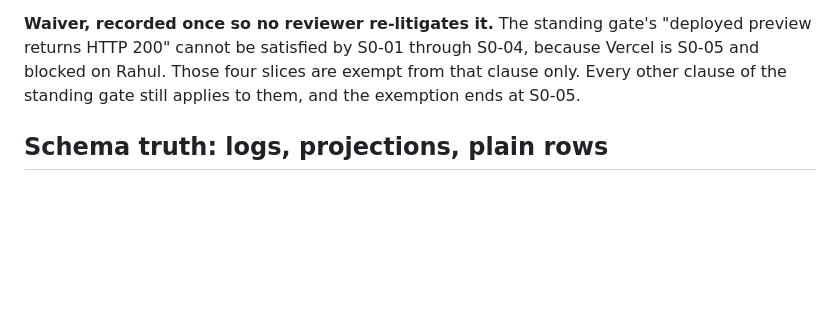
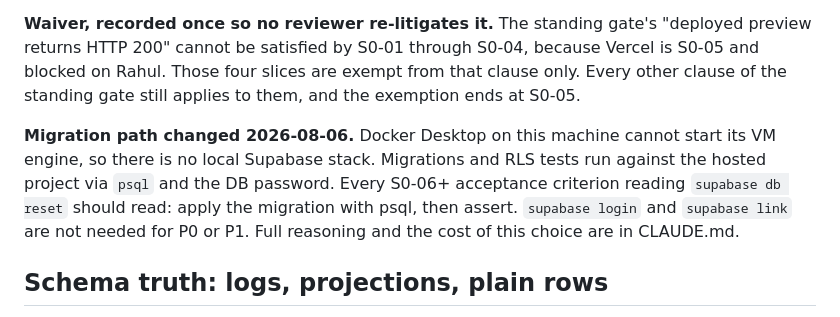
Before and after one commit to rahul22111970/shuttle, a Markdown page: BACKLOG.md, the part around the change. Rendered like a GitHub page; blank space fills up the shorter version.

```diff
--- a/BACKLOG.md
+++ b/BACKLOG.md
@@ -41,6 +41,8 @@ Written by the PM role per BUILD_CHARTER.md, 2026-08-06. One slice = one commit
 The charter's definition of done applies to all slices; it is not repeated below. Per slice: `npx tsc --noEmit` exits 0; full test suite passes; `npx expo export -p web` exits 0; deployed preview returns HTTP 200 and the slice's feature works there; no secret in the diff (`git grep -iE "service_role|client_secret" -- ':!*.md'` returns nothing); `ponytail-review` clean; the named reviewer signs. Generated boilerplate and lockfiles do not count toward the ~150-line slice budget; hand-written code does.
 
 **Waiver, recorded once so no reviewer re-litigates it.** The standing gate's "deployed preview returns HTTP 200" cannot be satisfied by S0-01 through S0-04, because Vercel is S0-05 and blocked on Rahul. Those four slices are exempt from that clause only. Every other clause of the standing gate still applies to them, and the exemption ends at S0-05.
+
+**Migration path changed 2026-08-06.** Docker Desktop on this machine cannot start its VM engine, so there is no local Supabase stack. Migrations and RLS tests run against the hosted project via `psql` and the DB password. Every S0-06+ acceptance criterion reading `supabase db reset` should read: apply the migration with psql, then assert. `supabase login` and `supabase link` are not needed for P0 or P1. Full reasoning and the cost of this choice are in CLAUDE.md.
 
 ## Schema truth: logs, projections, plain rows
 
```
Also changed, not shown: BUILD_CHARTER.md (+2 -0 lines), CLAUDE.md (+21 -0 lines).
